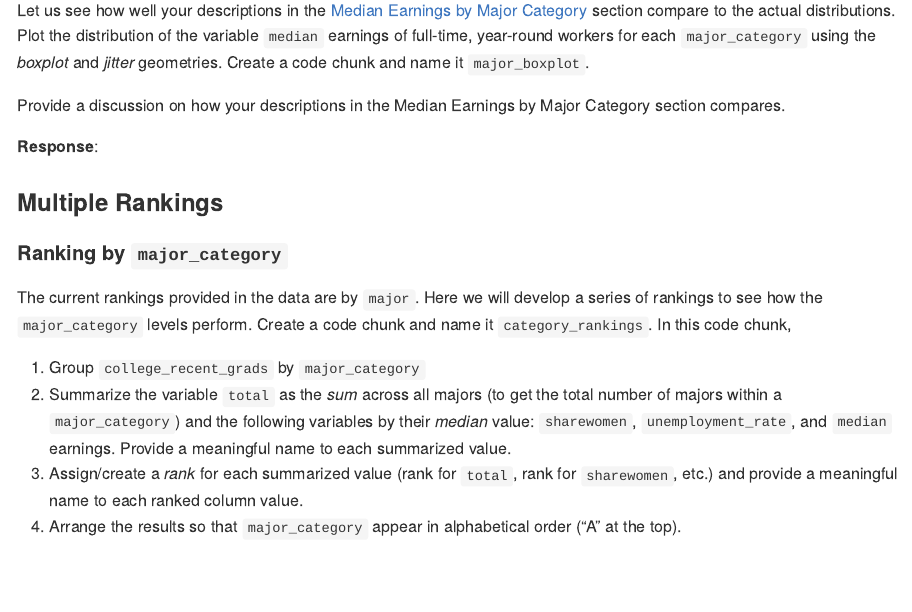
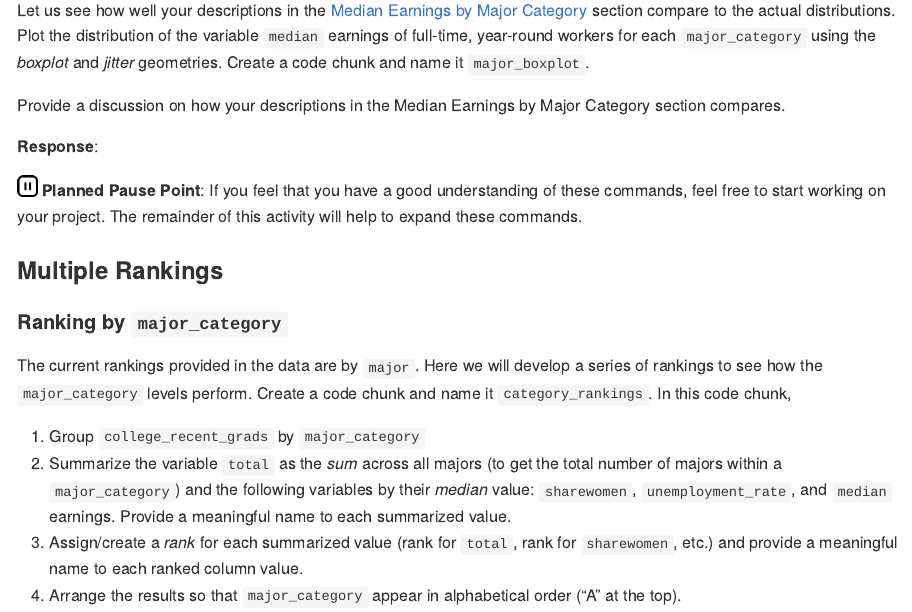
Before and after one commit to wrightsu/activity05-data-summarization, an R Markdown document (activity05-data-summarization.Rmd): the page in a window 1100 px wide, from 3810 px down. Rendered offline with R 4.5, knitr and Pandoc, with nearby package versions.

Commit message:
Fixes for W22.

```diff
--- a/activity05-data-summarization.Rmd
+++ b/activity05-data-summarization.Rmd
@@ -146,6 +146,8 @@ Provide a discussion on how your descriptions in the Median Earnings by Major Ca
 **Response**:
 
 
+<img src="README-img/noun_pause.png" alt="pause" width = "20"/> <b>Planned Pause Point</b>: If you feel that you have a good understanding of these commands, feel free to start working on your project. The remainder of this activity will help to expand these commands.
+
 ### Multiple Rankings
 
 #### Ranking by `major_category`
```
